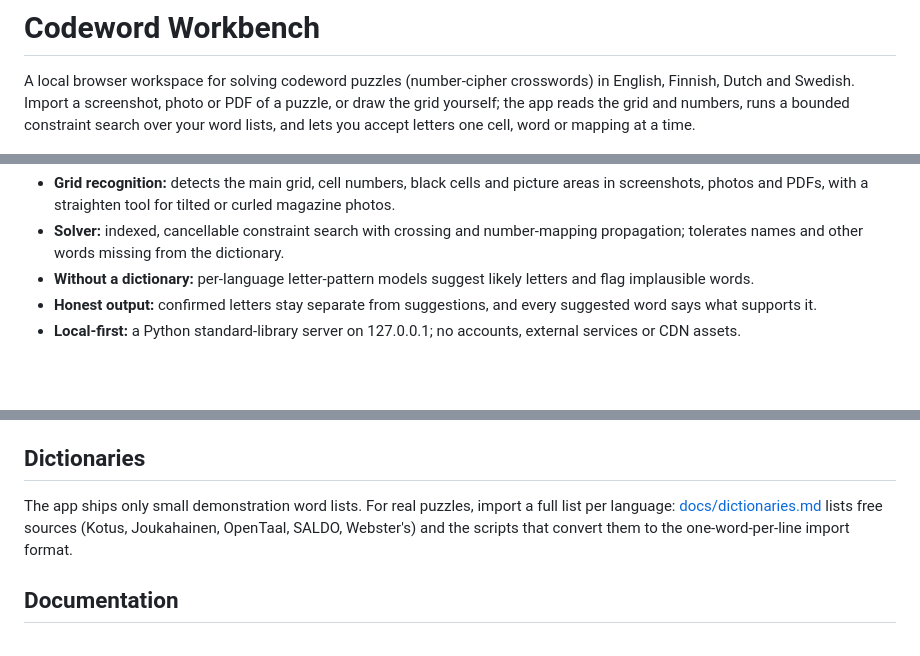
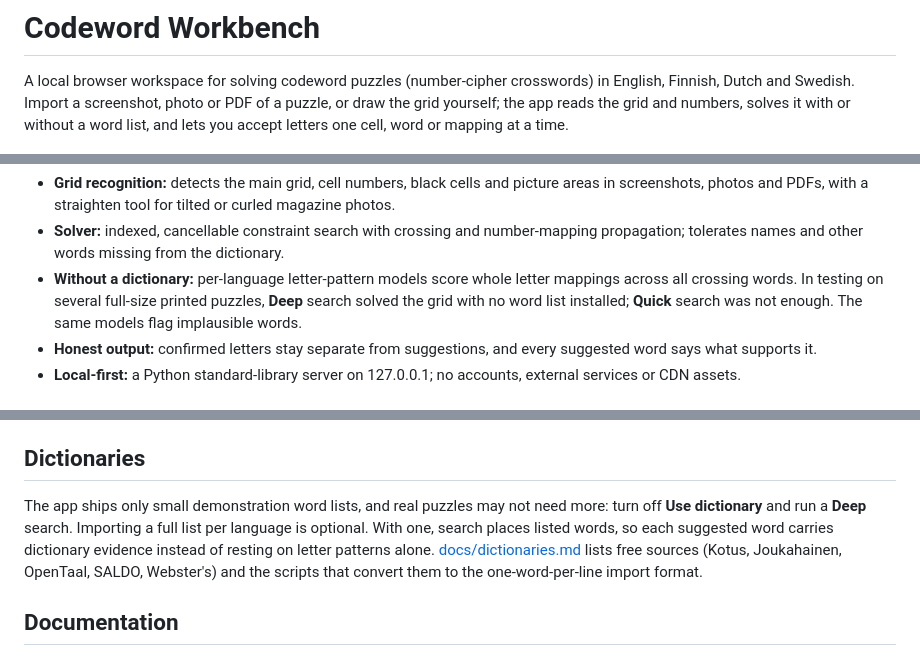
Before and after one commit to KalastajaM/codeword-workbench, a Markdown page: README.md, 3 parts joined by grey strips. GitHub-like rendering; blank space fills up the shorter version.

Commit message:
Say in the README that a word list is optional
The README and dictionaries page said real puzzles need an imported
word list. In testing on several full-size printed puzzles, deep search
with the dictionary off solved the grid; quick search did not. Describe
dictionary-free solving as a working option and an imported list as
optional, adding dictionary evidence for each suggested word.

Co-Authored-By: Claude Opus 5.5 <noreply@anthropic.com>
Claude-Session: https://claude.ai/code/session_012XFcxJtvibrS196Bx3vEAg

```diff
--- a/README.md
+++ b/README.md
@@ -3,8 +3,8 @@
 A local browser workspace for solving codeword puzzles (number-cipher
 crosswords) in English, Finnish, Dutch and Swedish. Import a screenshot, photo
 or PDF of a puzzle, or draw the grid yourself; the app reads the grid and
-numbers, runs a bounded constraint search over your word lists, and lets you
-accept letters one cell, word or mapping at a time.
+numbers, solves it with or without a word list, and lets you accept letters
+one cell, word or mapping at a time.
 
 ![Codeword Workbench](docs/workspace-preview.png)
 
@@ -14,8 +14,11 @@ accept letters one cell, word or mapping at a time.
 - **Solver:** indexed, cancellable constraint search with crossing and
   number-mapping propagation; tolerates names and other words missing from
   the dictionary.
-- **Without a dictionary:** per-language letter-pattern models suggest likely
-  letters and flag implausible words.
+- **Without a dictionary:** per-language letter-pattern models score whole
+  letter mappings across all crossing words. In testing on several full-size
+  printed puzzles, **Deep** search solved the grid with no word list
+  installed; **Quick** search was not enough. The same models flag
+  implausible words.
 - **Honest output:** confirmed letters stay separate from suggestions, and
   every suggested word says what supports it.
 - **Local-first:** a Python standard-library server on 127.0.0.1; no
@@ -44,10 +47,13 @@ Optional extras:
 
 ## Dictionaries
 
-The app ships only small demonstration word lists. For real puzzles, import a
-full list per language: [docs/dictionaries.md](docs/dictionaries.md) lists
-free sources (Kotus, Joukahainen, OpenTaal, SALDO, Webster's) and the scripts
-that convert them to the one-word-per-line import format.
+The app ships only small demonstration word lists, and real puzzles may not
+need more: turn off **Use dictionary** and run a **Deep** search.
+Importing a full list per language is optional. With one, search places
+listed words, so each suggested word carries dictionary evidence instead of
+resting on letter patterns alone. [docs/dictionaries.md](docs/dictionaries.md)
+lists free sources (Kotus, Joukahainen, OpenTaal, SALDO, Webster's) and the
+scripts that convert them to the one-word-per-line import format.
 
 ## Documentation
 
```
Also changed, not shown: docs/dictionaries.md (+5 -3 lines).
